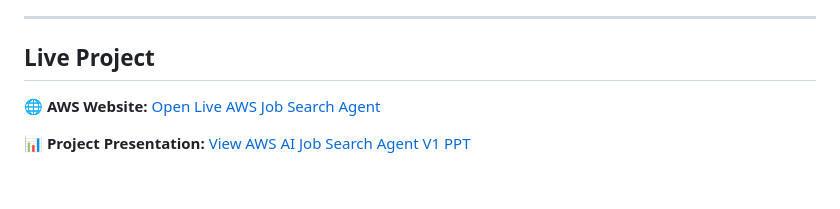
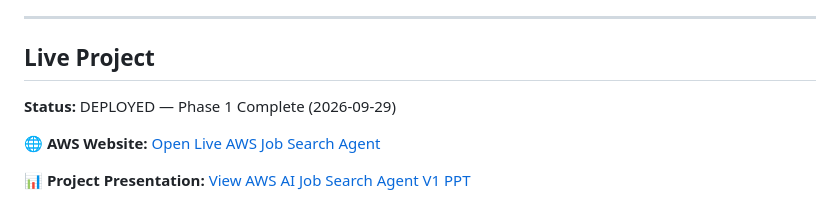
Before and after one commit to jxc518/aws-ai-job-search-agent, a Markdown page: README.md, the part around the change. Rendered like a GitHub page; blank space fills up the shorter version.

Commit message:
Update README with project status and links
Added project status and links to live website and presentation.

```diff
--- a/README.md
+++ b/README.md
@@ -9,6 +9,8 @@
 ---
 
 ## Live Project
+
+**Status:** DEPLOYED — Phase 1 Complete (2026-09-29)
 
 🌐 **AWS Website:** [Open Live AWS Job Search Agent](https://main.d1lez6edks2xou.amplifyapp.com/)
 
```
